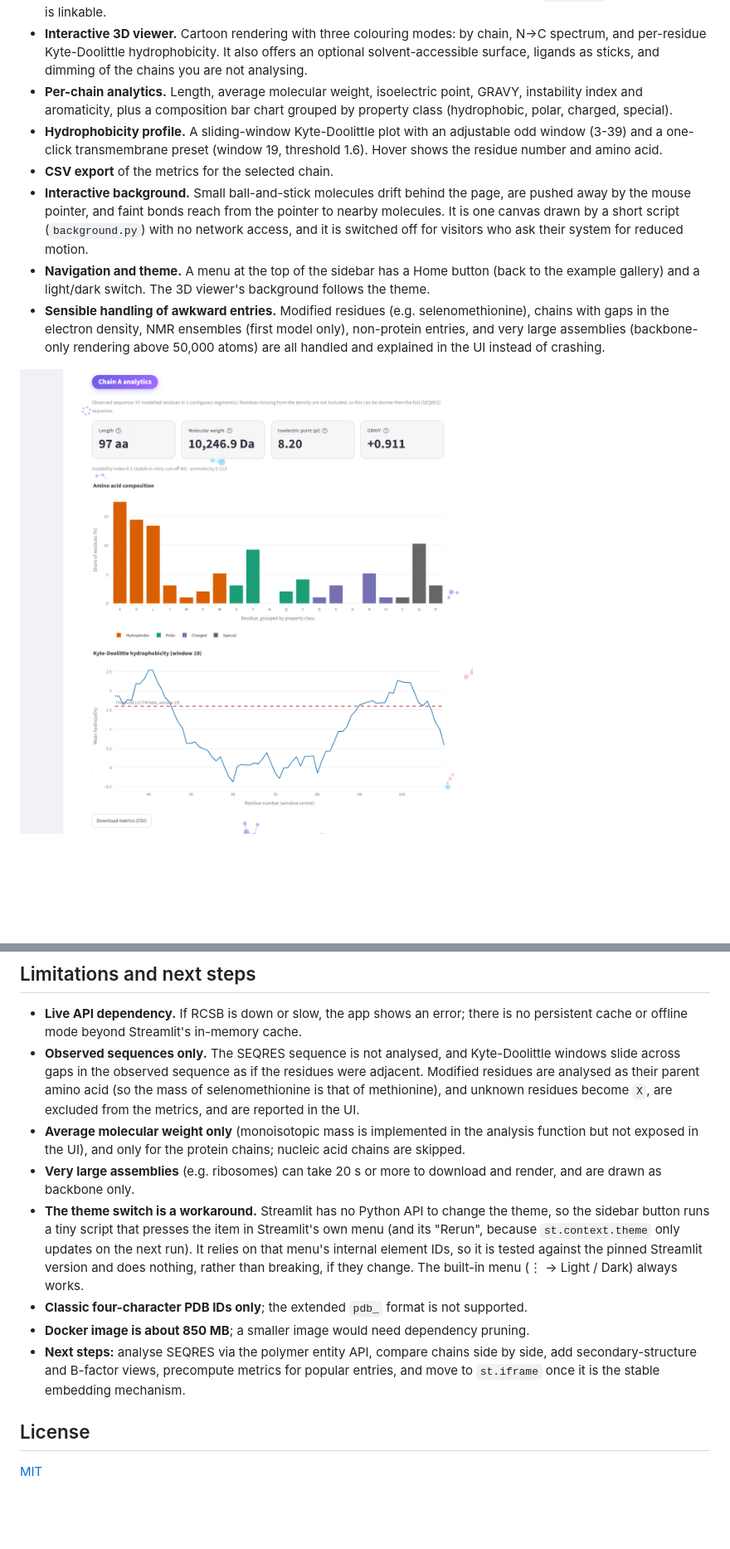
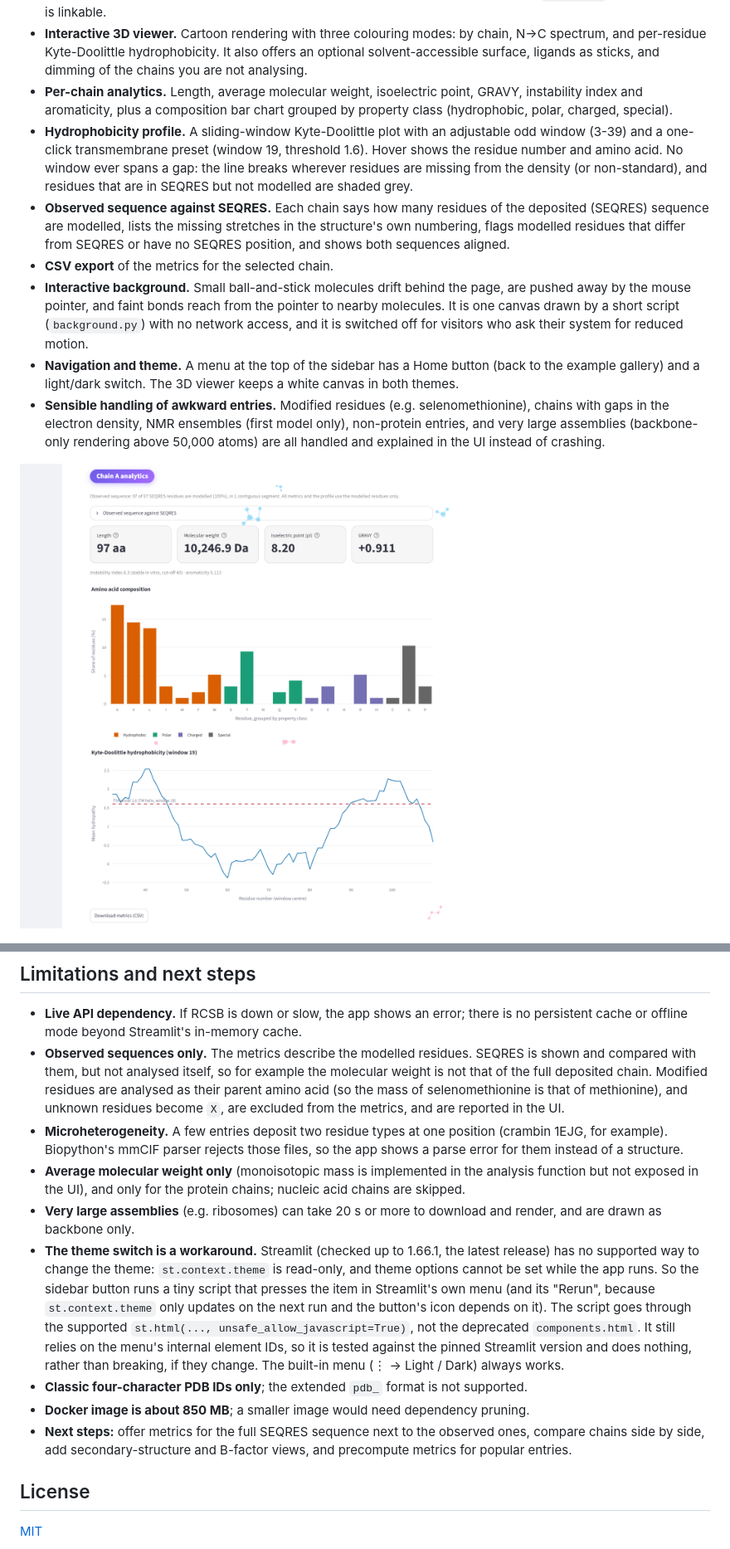
Before and after one commit to aleksandrahodzzik/protein-structure-dashboard, a Markdown page: README.md, 2 parts joined by grey strips. Shown at 83% size. Rendered like a GitHub page; pictures changed too: docs/img/charts.png; blank space fills up the shorter version.

```diff
--- a/README.md
+++ b/README.md
@@ -20,10 +20,11 @@ A Streamlit dashboard that fetches any entry from the [RCSB Protein Data Bank](h
 - **Search by PDB ID or keyword.** An ID such as `1UBQ` opens the entry directly. Free text such as `hemoglobin` runs an RCSB full-text search and lists the top hits. The selected entry is kept in the URL (`?pdb=1UBQ`), so every view is linkable.
 - **Interactive 3D viewer.** Cartoon rendering with three colouring modes: by chain, N→C spectrum, and per-residue Kyte-Doolittle hydrophobicity. It also offers an optional solvent-accessible surface, ligands as sticks, and dimming of the chains you are not analysing.
 - **Per-chain analytics.** Length, average molecular weight, isoelectric point, GRAVY, instability index and aromaticity, plus a composition bar chart grouped by property class (hydrophobic, polar, charged, special).
-- **Hydrophobicity profile.** A sliding-window Kyte-Doolittle plot with an adjustable odd window (3-39) and a one-click transmembrane preset (window 19, threshold 1.6). Hover shows the residue number and amino acid.
+- **Hydrophobicity profile.** A sliding-window Kyte-Doolittle plot with an adjustable odd window (3-39) and a one-click transmembrane preset (window 19, threshold 1.6). Hover shows the residue number and amino acid. No window ever spans a gap: the line breaks wherever residues are missing from the density (or non-standard), and residues that are in SEQRES but not modelled are shaded grey.
+- **Observed sequence against SEQRES.** Each chain says how many residues of the deposited (SEQRES) sequence are modelled, lists the missing stretches in the structure's own numbering, flags modelled residues that differ from SEQRES or have no SEQRES position, and shows both sequences aligned.
 - **CSV export** of the metrics for the selected chain.
 - **Interactive background.** Small ball-and-stick molecules drift behind the page, are pushed away by the mouse pointer, and faint bonds reach from the pointer to nearby molecules. It is one canvas drawn by a short script (`background.py`) with no network access, and it is switched off for visitors who ask their system for reduced motion.
-- **Navigation and theme.** A menu at the top of the sidebar has a Home button (back to the example gallery) and a light/dark switch. The 3D viewer's background follows the theme.
+- **Navigation and theme.** A menu at the top of the sidebar has a Home button (back to the example gallery) and a light/dark switch. The 3D viewer keeps a white canvas in both themes.
 - **Sensible handling of awkward entries.** Modified residues (e.g. selenomethionine), chains with gaps in the electron density, NMR ensembles (first model only), non-protein entries, and very large assemblies (backbone-only rendering above 50,000 atoms) are all handled and explained in the UI instead of crashing.
 
 ![Per-chain analytics: composition bars and a Kyte-Doolittle profile of KcsA (1BL8) with the transmembrane threshold](docs/img/charts.png)
@@ -130,13 +139,14 @@ uv run python scripts/screenshots.py --url http://localhost:8599
 ## Limitations and next steps
 
 - **Live API dependency.** If RCSB is down or slow, the app shows an error; there is no persistent cache or offline mode beyond Streamlit's in-memory cache.
-- **Observed sequences only.** The SEQRES sequence is not analysed, and Kyte-Doolittle windows slide across gaps in the observed sequence as if the residues were adjacent. Modified residues are analysed as their parent amino acid (so the mass of selenomethionine is that of methionine), and unknown residues become `X`, are excluded from the metrics, and are reported in the UI.
+- **Observed sequences only.** The metrics describe the modelled residues. SEQRES is shown and compared with them, but not analysed itself, so for example the molecular weight is not that of the full deposited chain. Modified residues are analysed as their parent amino acid (so the mass of selenomethionine is that of methionine), and unknown residues become `X`, are excluded from the metrics, and are reported in the UI.
+- **Microheterogeneity.** A few entries deposit two residue types at one position (crambin 1EJG, for example). Biopython's mmCIF parser rejects those files, so the app shows a parse error for them instead of a structure.
 - **Average molecular weight only** (monoisotopic mass is implemented in the analysis function but not exposed in the UI), and only for the protein chains; nucleic acid chains are skipped.
 - **Very large assemblies** (e.g. ribosomes) can take 20 s or more to download and render, and are drawn as backbone only.
-- **The theme switch is a workaround.** Streamlit has no Python API to change the theme, so the sidebar button runs a tiny script that presses the item in Streamlit's own menu (and its "Rerun", because `st.context.theme` only updates on the next run). It relies on that menu's internal element IDs, so it is tested against the pinned Streamlit version and does nothing, rather than breaking, if they change. The built-in menu (⋮ → Light / Dark) always works.
+- **The theme switch is a workaround.** Streamlit (checked up to 1.66.1, the latest release) has no supported way to change the theme: `st.context.theme` is read-only, and theme options cannot be set while the app runs. So the sidebar button runs a tiny script that presses the item in Streamlit's own menu (and its "Rerun", because `st.context.theme` only updates on the next run and the button's icon depends on it). The script goes through the supported `st.html(..., unsafe_allow_javascript=True)`, not the deprecated `components.html`. It still relies on the menu's internal element IDs, so it is tested against the pinned Streamlit version and does nothing, rather than breaking, if they change. The built-in menu (⋮ → Light / Dark) always works.
 - **Classic four-character PDB IDs only**; the extended `pdb_` format is not supported.
 - **Docker image is about 850 MB**; a smaller image would need dependency pruning.
-- **Next steps:** analyse SEQRES via the polymer entity API, compare chains side by side, add secondary-structure and B-factor views, precompute metrics for popular entries, and move to `st.iframe` once it is the stable embedding mechanism.
+- **Next steps:** offer metrics for the full SEQRES sequence next to the observed ones, compare chains side by side, add secondary-structure and B-factor views, and precompute metrics for popular entries.
 
 ## License
 
```
Also changed, not shown: other parts of README.md (+17 -9 lines), docs/INTERVIEW.md (+9 -9 lines), 3 other files.
